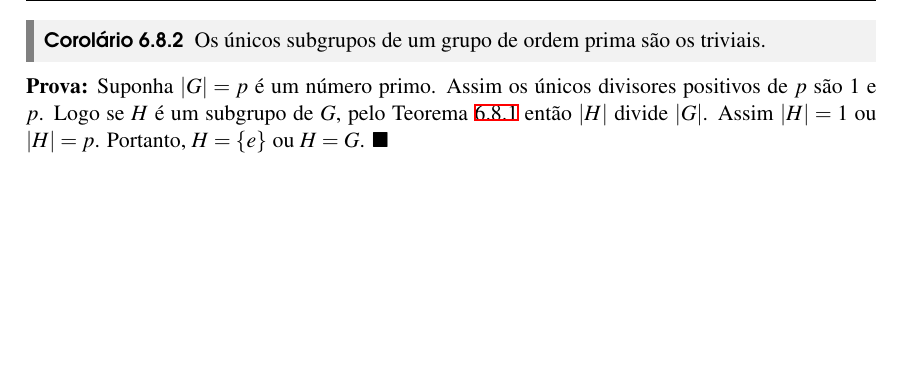
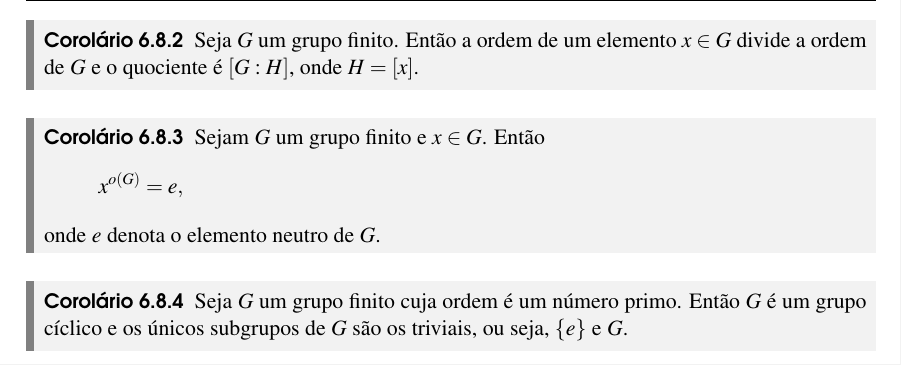
Before and after one commit to jfreitasunb/Algebra-1, a LaTeX book (Algebra_1.tex, which reads grupos.tex): part of page 69 of 72, cut at the place of the change, the shorter picture padded with empty space. Compiled offline with XeLaTeX.

Commit message:
Corolários do Teorema de Lagrange.

```diff
--- a/grupos.tex
+++ b/grupos.tex
@@ -2032,8 +2032,17 @@ O n\'umero de elementos de $G/H$ \'e chamado de \textbf{{\'\i}ndice} de $H$ em $
 \end{observacao}
 
 \begin{corolario}
-	Os {\'u}nicos subgrupos de um grupo de ordem prima s{\~a}o os triviais.
+    Seja $G$ um grupo finito. Ent\~ao a ordem de um elemento $x \in G$ divide a ordem de $G$ e o quociente \'e $[G : H]$, onde $H = [x]$.
 \end{corolario}
-\begin{prova}
-	Suponha $|G| = p$ \'e um n\'umero primo. Assim os {\'u}nicos divisores positivos de $p$ s{\~a}o 1 e $p$. Logo se $H$ {\'e} um subgrupo de $G$, pelo Teorema \ref{teorema_de_lagrange} ent{\~a}o $|H|$ divide $|G|$. Assim $|H| = 1$ ou $|H| = p$. Portanto, $H=\{e\}$ ou $H = G$.
-\end{prova}
+
+\begin{corolario}
+    Sejam $G$ um grupo finito e $x \in G$. Ent\~ao
+    \[
+        x^{o(G)} = e,
+    \]
+    onde $e$ denota o elemento neutro de $G$.
+\end{corolario}
+
+\begin{corolario}
+    Seja $G$ um grupo finito cuja ordem \'e um n\'umero primo. Ent\~ao $G$ \'e um grupo c{\'\i}clico e os \'unicos subgrupos de $G$ s\~ao os triviais, ou seja, $\{e\}$ e $G$.
+\end{corolario}
```
